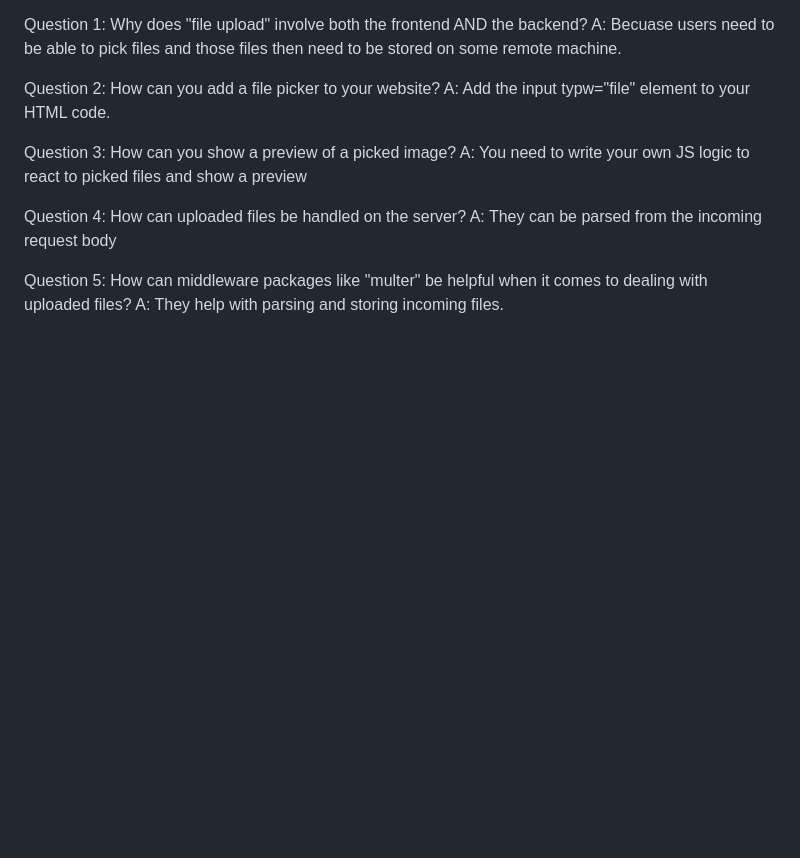
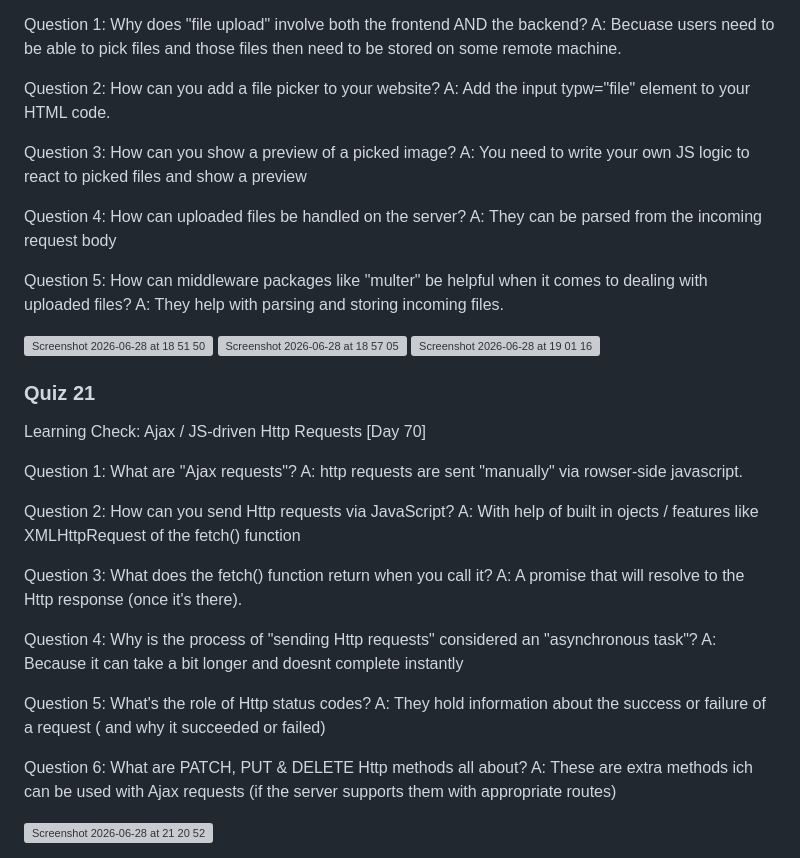
Before and after one commit to rominalodolo/100_Days_Of_Code-Web-Development-Bootcamp, a Markdown page: README.md, the part around one of its changes. Rendered like a GitHub page; blank space fills up the shorter version; grey boxes are pictures that could not be loaded.

Commit message:
Update README with new quiz and images

```diff
--- a/README.md
+++ b/README.md
@@ -1635,3 +1635,40 @@ A: They can be parsed from the incoming request body
 Question 5:
 How can middleware packages like "multer" be helpful when it comes to dealing with uploaded files?
 A: They help with parsing and storing incoming files.
+
+
+<img width="1134" height="738" alt="Screenshot 2026-06-28 at 18 51 50" src="https://github.com/user-attachments/assets/0bc50e50-123e-49cb-a0e3-3287656e0a8d" />
+
+<img width="1452" height="803" alt="Screenshot 2026-06-28 at 18 57 05" src="https://github.com/user-attachments/assets/88d88d9b-1887-4417-8d7b-9e5a639309fc" />
+
+<img width="1452" height="803" alt="Screenshot 2026-06-28 at 19 01 16" src="https://github.com/user-attachments/assets/2bbdc97a-3fd8-4ab5-819d-d6a80bcfee99" />
+
+
+### Quiz 21
+Learning Check: Ajax / JS-driven Http Requests [Day 70]
+
+Question 1:
+What are "Ajax requests"?
+A: http requests are sent "manually" via rowser-side javascript.
+
+Question 2:
+How can you send Http requests via JavaScript?
+A: With help of built in ojects / features like XMLHttpRequest of the fetch() function
+
+Question 3:
+What does the fetch() function return when you call it?
+A: A promise that will resolve to the Http response (once it's there).
+
+Question 4:
+Why is the process of "sending Http requests" considered an "asynchronous task"?
+A: Because it can take a bit longer and doesnt complete instantly
+
+Question 5:
+What's the role of Http status codes?
+A: They hold information about the success or failure of a request ( and why it succeeded or failed)
+
+Question 6:
+What are PATCH, PUT & DELETE Http methods all about?
+A: These are extra methods ich can be used with Ajax requests (if the server supports them with appropriate routes)
+
+<img width="1452" height="803" alt="Screenshot 2026-06-28 at 21 20 52" src="https://github.com/user-attachments/assets/f8b705a6-d29e-488a-a9f1-4857f5c3b249" />
```
Also changed, not shown: other parts of README.md (+1 -1 lines).
